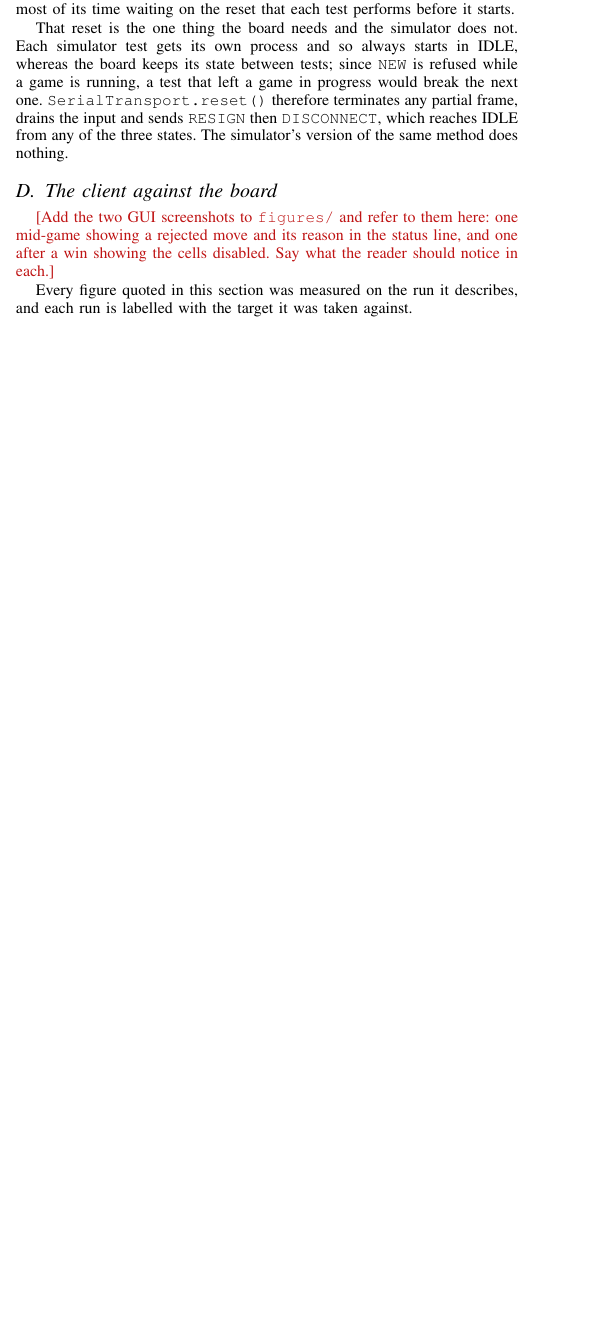
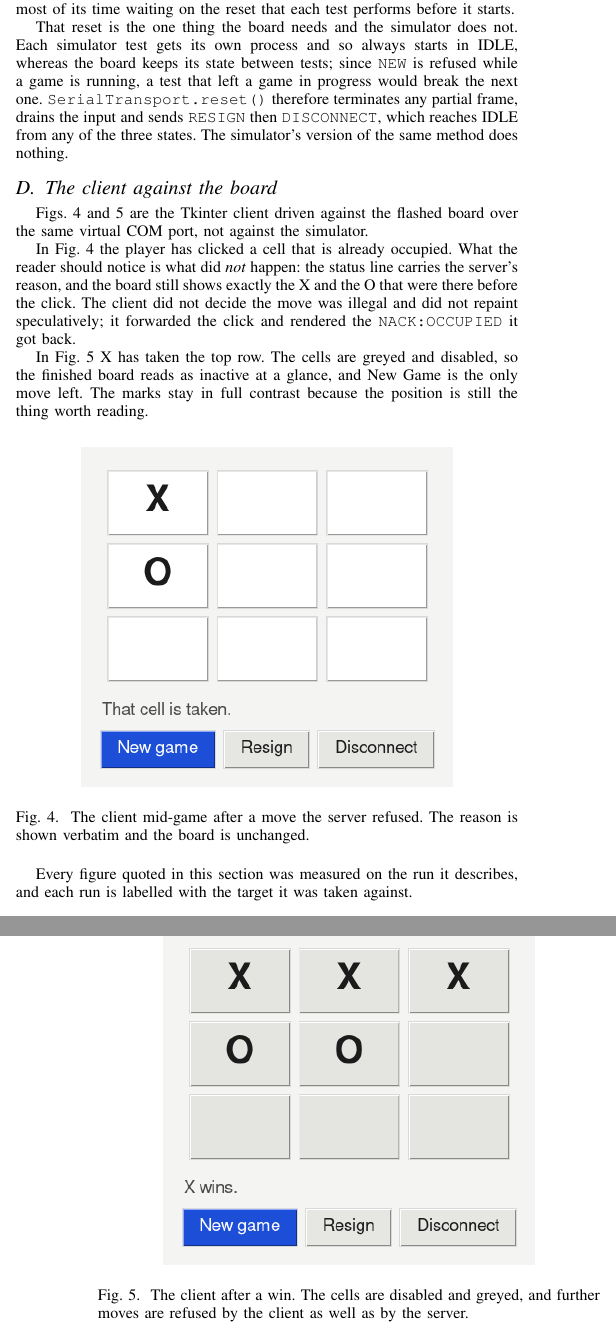
Before and after one commit to TriTacLe/EEE3095S-project, a LaTeX paper (report/main.tex, which reads report/sections/07_validation.tex): part of one column of page 5 of 6 before the commit and two parts of the columns of pages 5 and 6 of 6 after it, the two joined at a grey line, cut so that both start at the same text, the shorter picture padded with empty space. Compiled offline with pdfLaTeX; a missing font is replaced by an installed copy or a similar font; a LaTeX package or settings file that is missing is left out.

Commit message:
Keep the board locked after a game ends

```diff
--- a/report/sections/07_validation.tex
+++ b/report/sections/07_validation.tex
@@ -68,10 +68,37 @@ IDLE from any of the three states. The simulator's version of the same method
 does nothing.
 
 \subsection{The client against the board}
-\ph{Add the two GUI screenshots to \texttt{figures/} and refer to them here:
-one mid-game showing a rejected move and its reason in the status line, and one
-after a win showing the cells disabled. Say what the reader should notice in
-each.}
+Figs.~\ref{fig:gui-rejected} and~\ref{fig:gui-win} are the Tkinter client
+driven against the flashed board over the same virtual COM port, not against
+the simulator.
+
+In Fig.~\ref{fig:gui-rejected} the player has clicked a cell that is already
+occupied. What the reader should notice is what did \emph{not} happen: the
+status line carries the server's reason, and the board still shows exactly the
+X and the O that were there before the click. The client did not decide the
+move was illegal and did not repaint speculatively; it forwarded the click and
+rendered the \texttt{NACK:OCCUPIED} it got back.
+
+In Fig.~\ref{fig:gui-win} X has taken the top row. The cells are greyed and
+disabled, so the finished board reads as inactive at a glance, and New Game is
+the only move left. The marks stay in full contrast because the position is
+still the thing worth reading.
+
+\begin{figure}[htbp]
+\centering
+\includegraphics[width=0.74\columnwidth]{figures/gui_rejected.png}
+\caption{The client mid-game after a move the server refused. The reason is
+shown verbatim and the board is unchanged.}
+\label{fig:gui-rejected}
+\end{figure}
+
+\begin{figure}[htbp]
+\centering
+\includegraphics[width=0.74\columnwidth]{figures/gui_win.png}
+\caption{The client after a win. The cells are disabled and greyed, and further
+moves are refused by the client as well as by the server.}
+\label{fig:gui-win}
+\end{figure}
 
 Every figure quoted in this section was measured on the run it describes, and
 each run is labelled with the target it was taken against.
```
Also changed, not shown: report/figures/gui_rejected.png (added), report/figures/gui_win.png (added), 1 other file.
